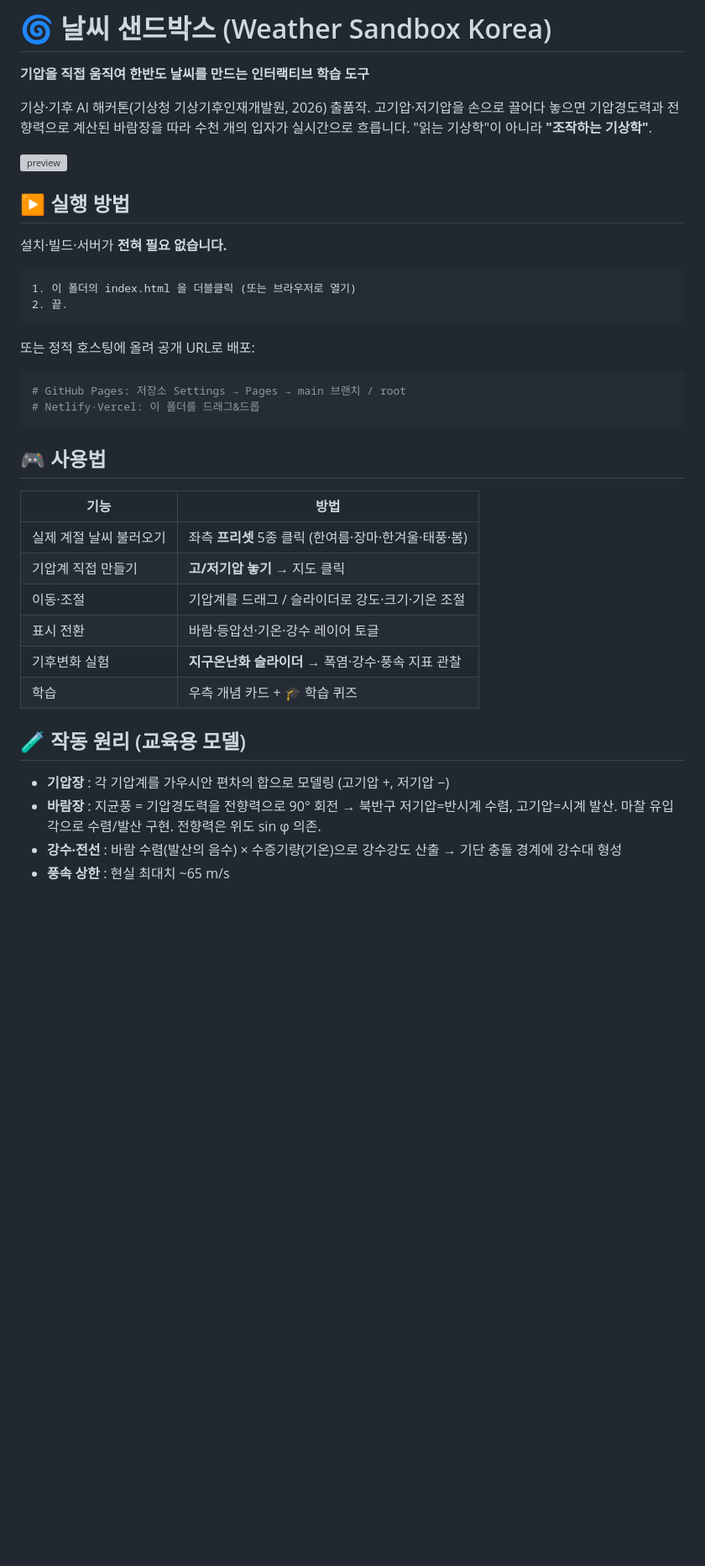
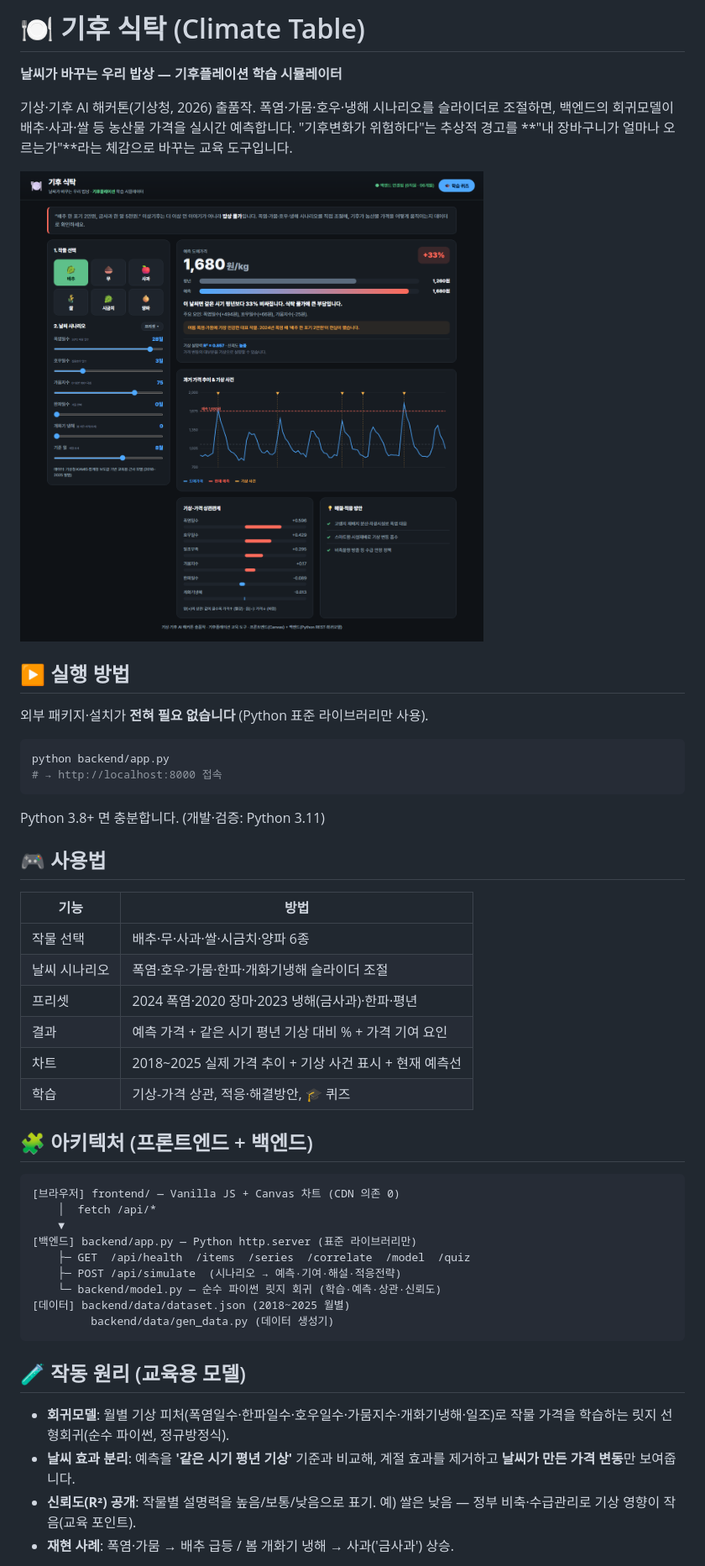
Before and after one commit to 55wind/climate-table, a Markdown page: README.md, the part around one of its changes. Shown at 84% size. GitHub-like rendering; pictures changed too: docs/preview.png (added); blank space fills up the shorter version; grey boxes are pictures that could not be loaded.

Commit message:
docs(T13): README 기후식탁용 전면 교체 + preview 재생성
실행법/아키텍처(프론트+백엔드)/작동원리/검증(18-18)/구조/데이터출처.
docs/preview.png: 2024 폭염 프리셋(배추 +33%) 캡처.

Co-Authored-By: Claude Opus 4.8 (1M context) <noreply@anthropic.com>

````diff
--- a/README.md
+++ b/README.md
@@ -1,43 +1,52 @@
-# 🌀 날씨 샌드박스 (Weather Sandbox Korea)
+# 🍽️ 기후 식탁 (Climate Table)
 
-**기압을 직접 움직여 한반도 날씨를 만드는 인터랙티브 학습 도구**
+**날씨가 바꾸는 우리 밥상 — 기후플레이션 학습 시뮬레이터**
 
-기상·기후 AI 해커톤(기상청 기상기후인재개발원, 2026) 출품작.
-고기압·저기압을 손으로 끌어다 놓으면 기압경도력과 전향력으로 계산된 바람장을 따라 수천 개의 입자가 실시간으로 흐릅니다. "읽는 기상학"이 아니라 **"조작하는 기상학"**.
+기상·기후 AI 해커톤(기상청, 2026) 출품작.
+폭염·가뭄·호우·냉해 시나리오를 슬라이더로 조절하면, 백엔드의 회귀모델이 배추·사과·쌀 등 농산물 가격을 실시간 예측합니다. "기후변화가 위험하다"는 추상적 경고를 **"내 장바구니가 얼마나 오르는가"**라는 체감으로 바꾸는 교육 도구입니다.
 
 ![preview](docs/preview.png)
 
 ## ▶ 실행 방법
 
-설치·빌드·서버가 **전혀 필요 없습니다.**
+외부 패키지·설치가 **전혀 필요 없습니다** (Python 표준 라이브러리만 사용).
 
-```
-1. 이 폴더의 index.html 을 더블클릭 (또는 브라우저로 열기)
-2. 끝.
+```bash
+python backend/app.py
+# → http://localhost:8000 접속
 ```
 
-또는 정적 호스팅에 올려 공개 URL로 배포:
-
-```bash
-# GitHub Pages: 저장소 Settings → Pages → main 브랜치 / root
-# Netlify·Vercel: 이 폴더를 드래그&드롭
-```
+Python 3.8+ 면 충분합니다. (개발·검증: Python 3.11)
 
 ## 🎮 사용법
 
 | 기능 | 방법 |
 |---|---|
-| 실제 계절 날씨 불러오기 | 좌측 **프리셋** 5종 클릭 (한여름·장마·한겨울·태풍·봄) |
-| 기압계 직접 만들기 | **고/저기압 놓기** → 지도 클릭 |
-| 이동·조절 | 기압계를 드래그 / 슬라이더로 강도·크기·기온 조절 |
-| 표시 전환 | 바람·등압선·기온·강수 레이어 토글 |
-| 기후변화 실험 | **지구온난화 슬라이더** → 폭염·강수·풍속 지표 관찰 |
-| 학습 | 우측 개념 카드 + 🎓 학습 퀴즈 |
+| 작물 선택 | 배추·무·사과·쌀·시금치·양파 6종 |
+| 날씨 시나리오 | 폭염·호우·가뭄·한파·개화기냉해 슬라이더 조절 |
+| 프리셋 | 2024 폭염·2020 장마·2023 냉해(금사과)·한파·평년 |
+| 결과 | 예측 가격 + 같은 시기 평년 기상 대비 % + 가격 기여 요인 |
+| 차트 | 2018~2025 실제 가격 추이 + 기상 사건 표시 + 현재 예측선 |
+| 학습 | 기상-가격 상관, 적응·해결방안, 🎓 퀴즈 |
+
+## 🧩 아키텍처 (프론트엔드 + 백엔드)
+
+```
+[브라우저] frontend/ — Vanilla JS + Canvas 차트 (CDN 의존 0)
+    │  fetch /api/*
+    ▼
+[백엔드] backend/app.py — Python http.server (표준 라이브러리만)
+    ├─ GET  /api/health  /items  /series  /correlate  /model  /quiz
+    ├─ POST /api/simulate  (시나리오 → 예측·기여·해설·적응전략)
+    └─ backend/model.py — 순수 파이썬 릿지 회귀 (학습·예측·상관·신뢰도)
+[데이터] backend/data/dataset.json (2018~2025 월별)
+         backend/data/gen_data.py (데이터 생성기)
+```
 
 ## 🧪 작동 원리 (교육용 모델)
 
-- **기압장** : 각 기압계를 가우시안 편차의 합으로 모델링 (고기압 +, 저기압 −)
-- **바람장** : 지균풍 = 기압경도력을 전향력으로 90° 회전 → 북반구 저기압=반시계 수렴, 고기압=시계 발산. 마찰 유입각으로 수렴/발산 구현. 전향력은 위도 sin φ 의존.
-- **강수·전선** : 바람 수렴(발산의 음수) × 수증기량(기온)으로 강수강도 산출 → 기단 충돌 경계에 강수대 형성
-- **풍속 상한** : 현실 최대치 ~65 m/s
+- **회귀모델**: 월별 기상 피처(폭염일수·한파일수·호우일수·가뭄지수·개화기냉해·일조)로 작물 가격을 학습하는 릿지 선형회귀(순수 파이썬, 정규방정식).
+- **날씨 효과 분리**: 예측을 **'같은 시기 평년 기상'** 기준과 비교해, 계절 효과를 제거하고 **날씨가 만든 가격 변동**만 보여줍니다.
+- **신뢰도(R²) 공개**: 작물별 설명력을 높음/보통/낮음으로 표기. 예) 쌀은 낮음 — 정부 비축·수급관리로 기상 영향이 작음(교육 포인트).
+- **재현 사례**: 폭염·가뭄 → 배추 급등 / 봄 개화기 냉해 → 사과('금사과') 상승.
 
````
Also changed, not shown: other parts of README.md (+20 -11 lines), PLAN.md (+1 -1 lines), PROGRESS.md (+4 -6 lines).
